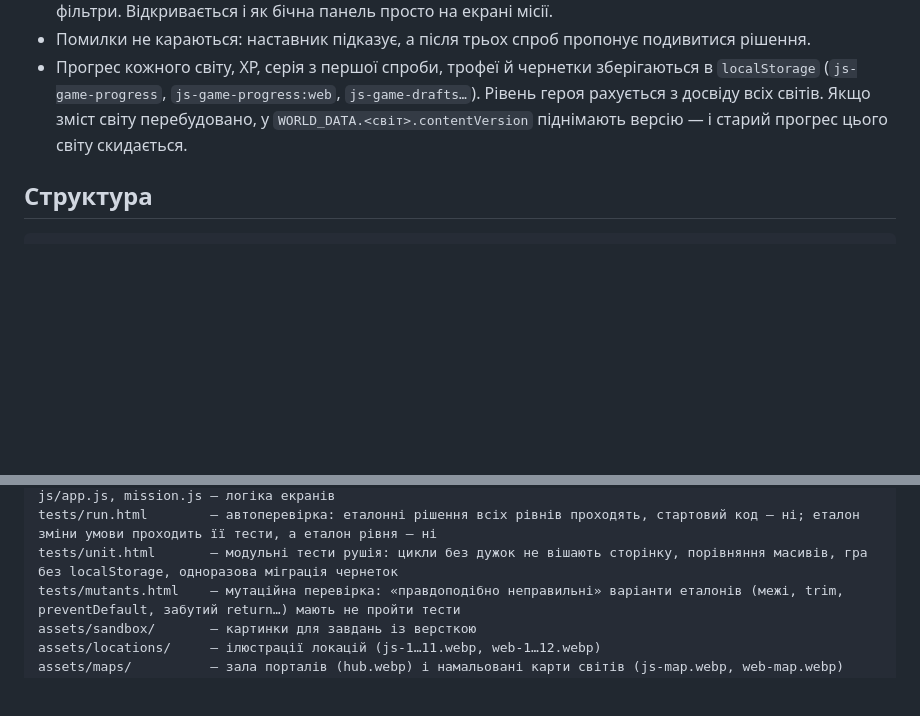
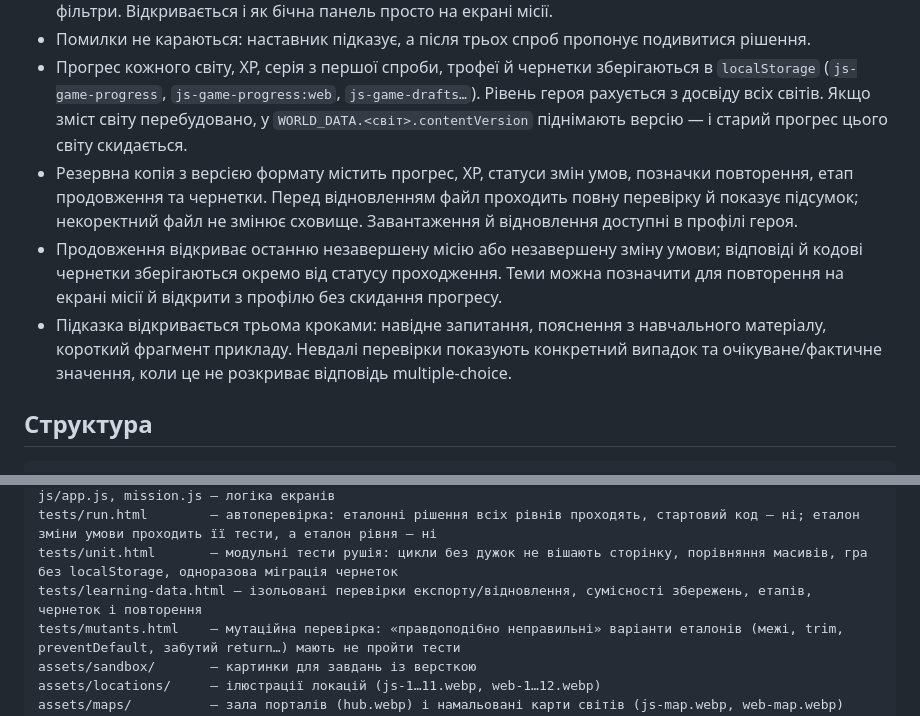
Before and after one commit to Kopchuk-creator/js-quest, a Markdown page: README.md, 2 parts joined by grey strips. GitHub-like rendering; blank space fills up the shorter version.

Commit message:
docs: document backup and study recovery
Record the supported backup contents, resume behavior, staged hints, and isolated learning-data checks.

```diff
--- a/README.md
+++ b/README.md
@@ -22,6 +22,9 @@
 - **Довідник** — сторінка кожної пройденої місії: теорія, приклад, твоє рішення, еталон і підказка; пошук і фільтри. Відкривається і як бічна панель просто на екрані місії.
 - Помилки не караються: наставник підказує, а після трьох спроб пропонує подивитися рішення.
 - Прогрес кожного світу, XP, серія з першої спроби, трофеї й чернетки зберігаються в `localStorage` (`js-game-progress`, `js-game-progress:web`, `js-game-drafts…`). Рівень героя рахується з досвіду всіх світів. Якщо зміст світу перебудовано, у `WORLD_DATA.<світ>.contentVersion` піднімають версію — і старий прогрес цього світу скидається.
+- Резервна копія з версією формату містить прогрес, XP, статуси змін умов, позначки повторення, етап продовження та чернетки. Перед відновленням файл проходить повну перевірку й показує підсумок; некоректний файл не змінює сховище. Завантаження й відновлення доступні в профілі героя.
+- Продовження відкриває останню незавершену місію або незавершену зміну умови; відповіді й кодові чернетки зберігаються окремо від статусу проходження. Теми можна позначити для повторення на екрані місії й відкрити з профілю без скидання прогресу.
+- Підказка відкривається трьома кроками: навідне запитання, пояснення з навчального матеріалу, короткий фрагмент прикладу. Невдалі перевірки показують конкретний випадок та очікуване/фактичне значення, коли це не розкриває відповідь multiple-choice.
 
 ## Структура
 
@@ -45,6 +48,7 @@ js/checker.js         — пісочниці й перевірка відпов
 js/app.js, mission.js — логіка екранів
 tests/run.html        — автоперевірка: еталонні рішення всіх рівнів проходять, стартовий код — ні; еталон зміни умови проходить її тести, а еталон рівня — ні
 tests/unit.html       — модульні тести рушія: цикли без дужок не вішають сторінку, порівняння масивів, гра без localStorage, одноразова міграція чернеток
+tests/learning-data.html — ізольовані перевірки експорту/відновлення, сумісності збережень, етапів, чернеток і повторення
 tests/mutants.html    — мутаційна перевірка: «правдоподібно неправильні» варіанти еталонів (межі, trim, preventDefault, забутий return…) мають не пройти тести
 assets/sandbox/       — картинки для завдань із версткою
 assets/locations/     — ілюстрації локацій (js-1…11.webp, web-1…12.webp)
```
Also changed, not shown: tasks/plan.md (added, +38 -0 lines), tasks/todo.md (added, +9 -0 lines).
